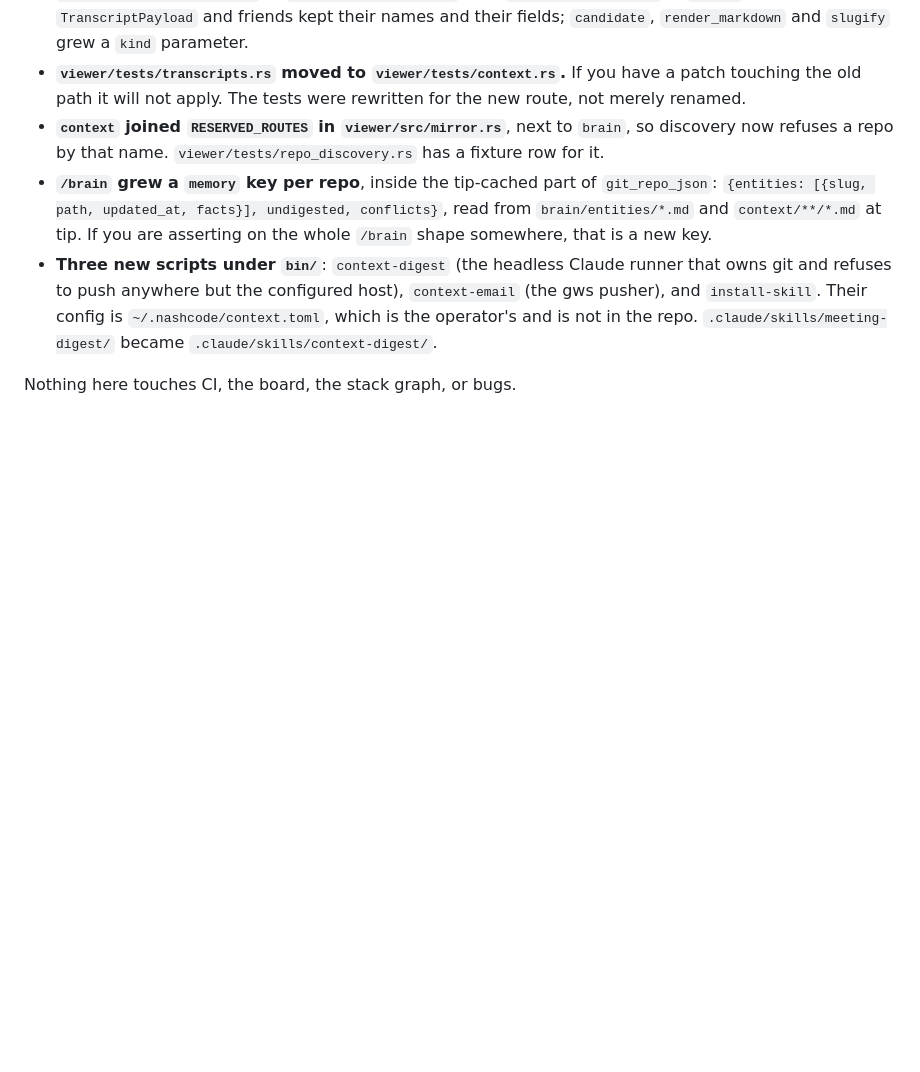
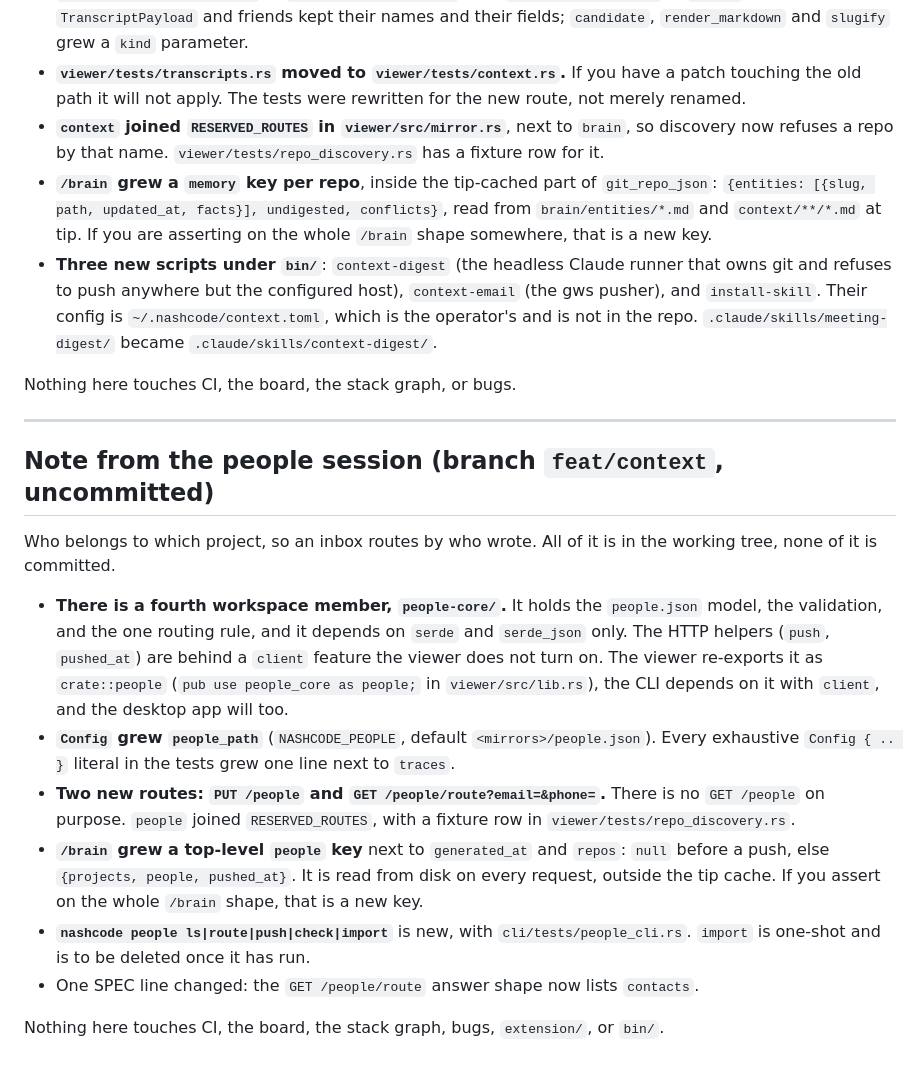
Before and after one commit to matthiasdebernardini/nashcode, a Markdown page: COORDINATION.md, the part around the change. Rendered like a GitHub page; blank space fills up the shorter version.

Commit message:
AGENTS: the people route; COORDINATION: what the people session changed
Co-Authored-By: Claude Fable 5 <noreply@anthropic.com>
Claude-Session: https://claude.ai/code/session_011M4r9BcekQXcyEyVvE33Y6

```diff
--- a/COORDINATION.md
+++ b/COORDINATION.md
@@ -738,3 +738,31 @@ this in, these are the sharp edges.
   `.claude/skills/context-digest/`.
 
 Nothing here touches CI, the board, the stack graph, or bugs.
+
+---
+
+## Note from the people session (branch `feat/context`, uncommitted)
+
+Who belongs to which project, so an inbox routes by who wrote. All of it is in the
+working tree, none of it is committed.
+
+- **There is a fourth workspace member, `people-core/`.** It holds the `people.json`
+  model, the validation, and the one routing rule, and it depends on `serde` and
+  `serde_json` only. The HTTP helpers (`push`, `pushed_at`) are behind a `client`
+  feature the viewer does not turn on. The viewer re-exports it as `crate::people`
+  (`pub use people_core as people;` in `viewer/src/lib.rs`), the CLI depends on it with
+  `client`, and the desktop app will too.
+- **`Config` grew `people_path`** (`NASHCODE_PEOPLE`, default `<mirrors>/people.json`).
+  Every exhaustive `Config { .. }` literal in the tests grew one line next to `traces`.
+- **Two new routes: `PUT /people` and `GET /people/route?email=&phone=`.** There is no
+  `GET /people` on purpose. `people` joined `RESERVED_ROUTES`, with a fixture row in
+  `viewer/tests/repo_discovery.rs`.
+- **`/brain` grew a top-level `people` key** next to `generated_at` and `repos`:
+  `null` before a push, else `{projects, people, pushed_at}`. It is read from disk on
+  every request, outside the tip cache. If you assert on the whole `/brain` shape, that
+  is a new key.
+- **`nashcode people ls|route|push|check|import`** is new, with `cli/tests/people_cli.rs`.
+  `import` is one-shot and is to be deleted once it has run.
+- One SPEC line changed: the `GET /people/route` answer shape now lists `contacts`.
+
+Nothing here touches CI, the board, the stack graph, bugs, `extension/`, or `bin/`.
```
Also changed, not shown: AGENTS.md (+22 -0 lines).
